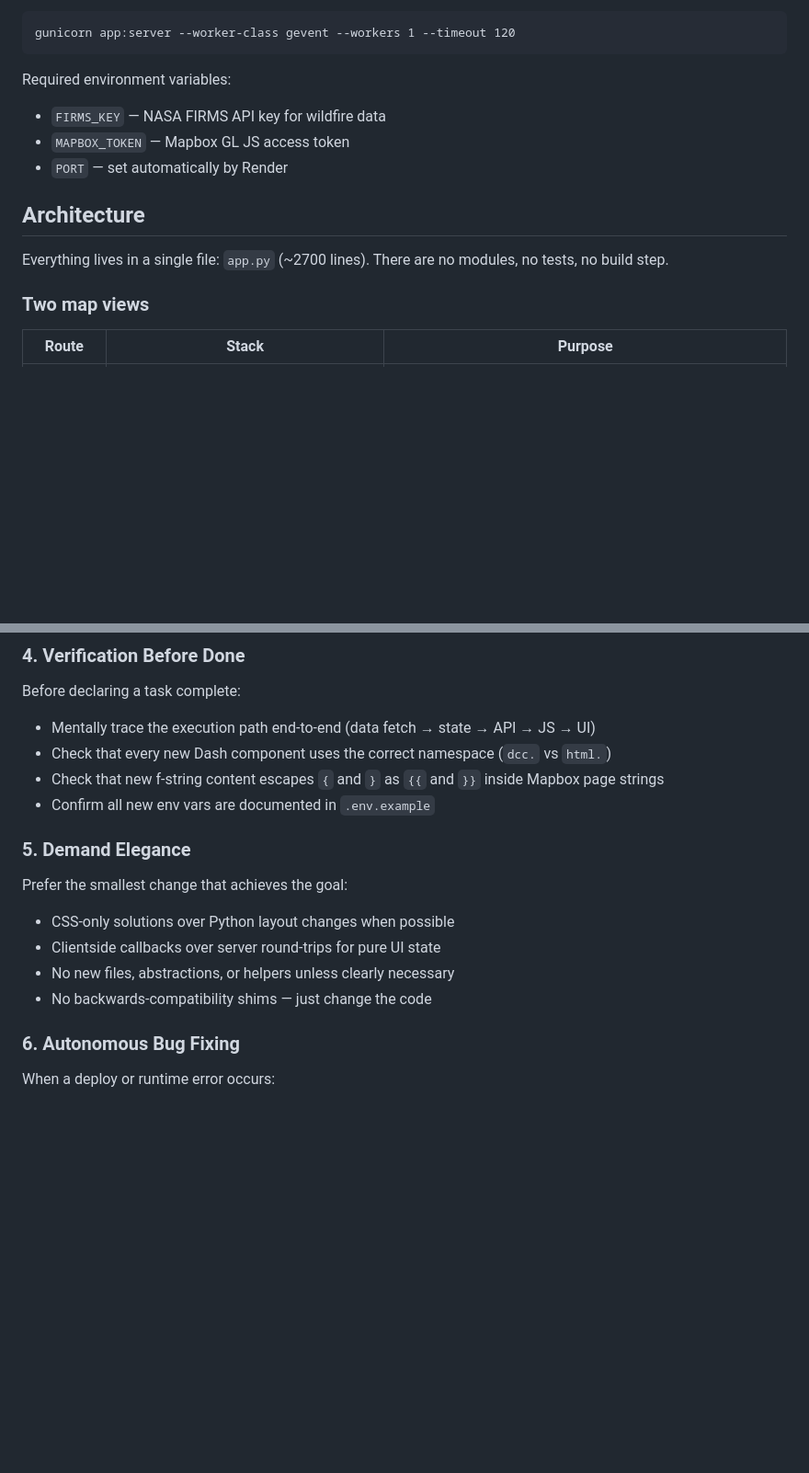
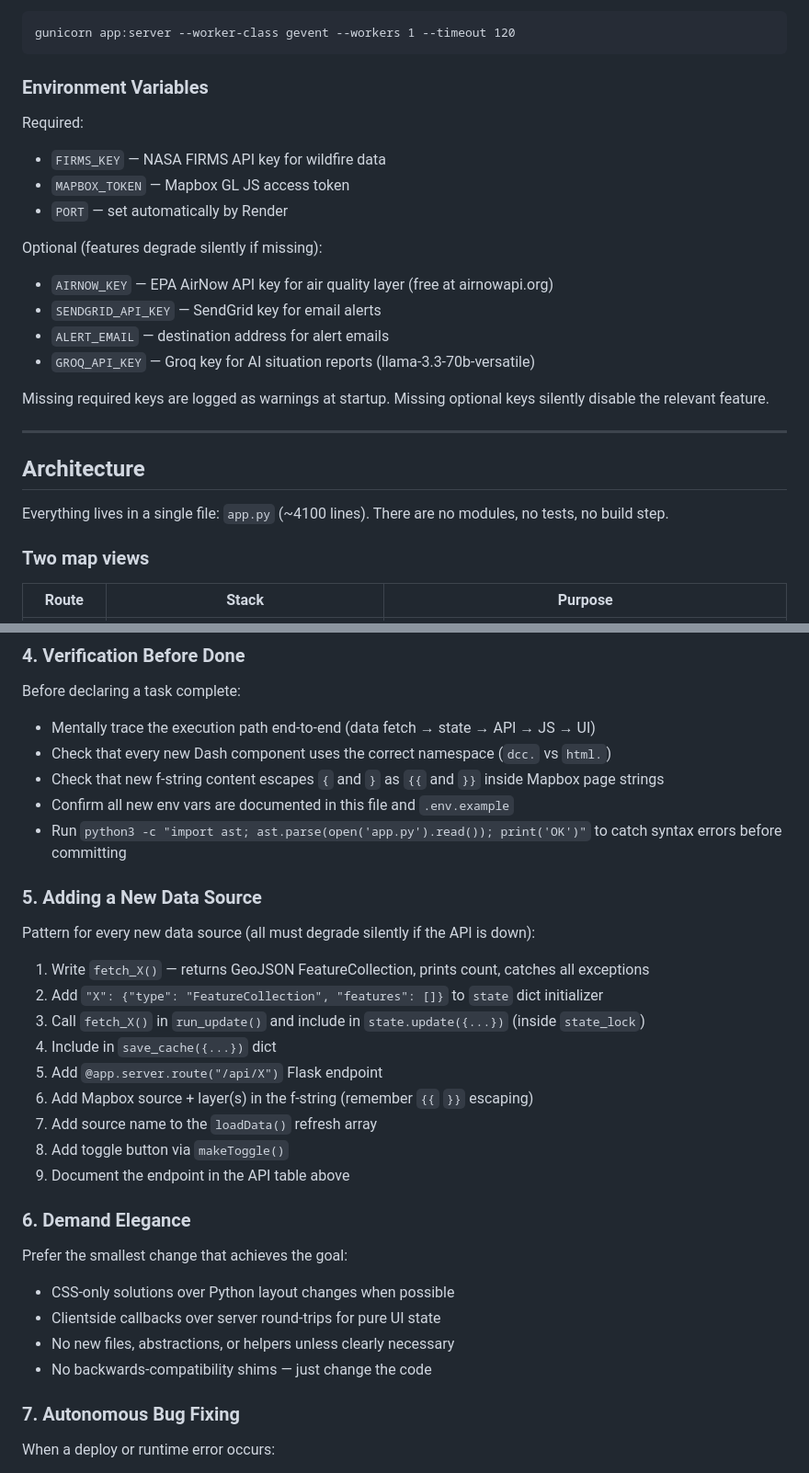
Before and after one commit to lucaszukrow/national-hazard-monitor, a Markdown page: CLAUDE.md, 2 parts joined by grey strips. Shown at 92% size. GitHub-like rendering; blank space fills up the shorter version.

````diff
--- a/CLAUDE.md
+++ b/CLAUDE.md
@@ -16,14 +16,26 @@ On Render.com, the server is started via the Procfile:
 gunicorn app:server --worker-class gevent --workers 1 --timeout 120
 ```
 
-Required environment variables:
+### Environment Variables
+
+Required:
 - `FIRMS_KEY` — NASA FIRMS API key for wildfire data
 - `MAPBOX_TOKEN` — Mapbox GL JS access token
 - `PORT` — set automatically by Render
 
+Optional (features degrade silently if missing):
+- `AIRNOW_KEY` — EPA AirNow API key for air quality layer (free at airnowapi.org)
+- `SENDGRID_API_KEY` — SendGrid key for email alerts
+- `ALERT_EMAIL` — destination address for alert emails
+- `GROQ_API_KEY` — Groq key for AI situation reports (llama-3.3-70b-versatile)
+
+Missing required keys are logged as warnings at startup. Missing optional keys silently disable the relevant feature.
+
+---
+
 ## Architecture
 
-Everything lives in a single file: `app.py` (~2700 lines). There are no modules, no tests, no build step.
+Everything lives in a single file: `app.py` (~4100 lines). There are no modules, no tests, no build step.
 
 ### Two map views
 
@@ -96,9 +151,24 @@ Before declaring a task complete:
 - Mentally trace the execution path end-to-end (data fetch → state → API → JS → UI)
 - Check that every new Dash component uses the correct namespace (`dcc.` vs `html.`)
 - Check that new f-string content escapes `{` and `}` as `{{` and `}}` inside Mapbox page strings
-- Confirm all new env vars are documented in `.env.example`
+- Confirm all new env vars are documented in this file and `.env.example`
+- Run `python3 -c "import ast; ast.parse(open('app.py').read()); print('OK')"` to catch syntax errors before committing
 
-### 5. Demand Elegance
+### 5. Adding a New Data Source
+
+Pattern for every new data source (all must degrade silently if the API is down):
+
+1. Write `fetch_X()` — returns GeoJSON FeatureCollection, prints count, catches all exceptions
+2. Add `"X": {"type": "FeatureCollection", "features": []}` to `state` dict initializer
+3. Call `fetch_X()` in `run_update()` and include in `state.update({...})` (inside `state_lock`)
+4. Include in `save_cache({...})` dict
+5. Add `@app.server.route("/api/X")` Flask endpoint
+6. Add Mapbox source + layer(s) in the f-string (remember `{{` `}}` escaping)
+7. Add source name to the `loadData()` refresh array
+8. Add toggle button via `makeToggle()`
+9. Document the endpoint in the API table above
+
+### 6. Demand Elegance
 
 Prefer the smallest change that achieves the goal:
 - CSS-only solutions over Python layout changes when possible
@@ -106,7 +176,7 @@ Prefer the smallest change that achieves the goal:
 - No new files, abstractions, or helpers unless clearly necessary
 - No backwards-compatibility shims — just change the code
 
-### 6. Autonomous Bug Fixing
+### 7. Autonomous Bug Fixing
 
 When a deploy or runtime error occurs:
 - Read the full error message and traceback before touching any code
````
Also changed, not shown: other parts of CLAUDE.md (+46 -3 lines).
